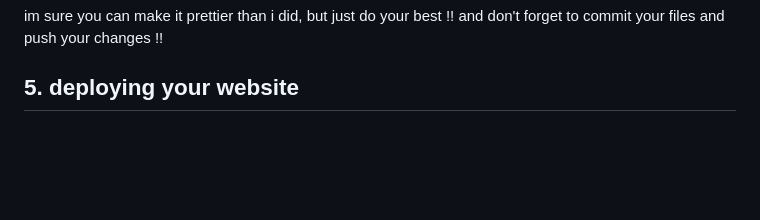
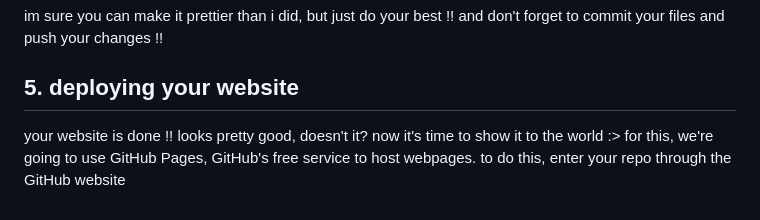
Before and after one commit to hacksp-org/make-your-own-website, a Markdown page: README.md, the part around the change. Drawn GitHub-style; blank space fills up the shorter version.

Commit message:
renamed uwu to readme and started last section

```diff
--- a/uwu.md
+++ b/README.md
@@ -127,3 +127,6 @@ with these styling options, here's what my website ended up looking like !
 im sure you can make it prettier than i did, but just do your best !! and don't forget to commit your files and push your changes !!
 
 ## 5. deploying your website
+
+your website is done !! looks pretty good, doesn't it? now it's time to show it to the world :> for this, we're going to use GitHub Pages, GitHub's free
+service to host webpages. to do this, enter your repo through the GitHub website
```
